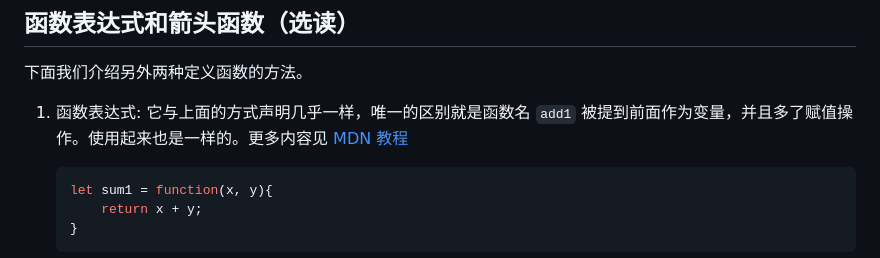
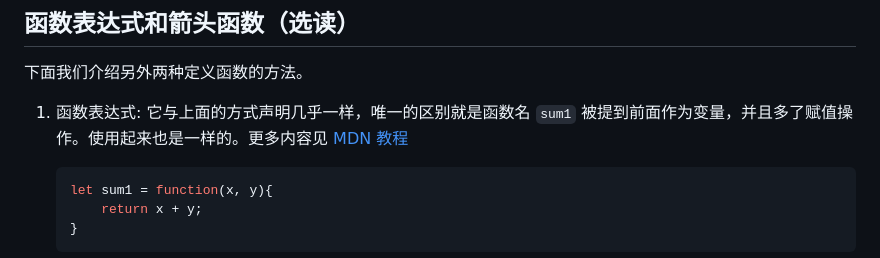
Before and after one commit to WTFAcademy/WTF-JavaScript, a Markdown page: 05_Function/readme.md, the part around one of its changes. Drawn GitHub-style.

````diff
--- a/05_Function/readme.md
+++ b/05_Function/readme.md
@@ -72,7 +72,7 @@ function sumCall(x, y){
 
 下面我们介绍另外两种定义函数的方法。
 
-1. 函数表达式: 它与上面的方式声明几乎一样，唯一的区别就是函数名 `add1` 被提到前面作为变量，并且多了赋值操作。使用起来也是一样的。更多内容见 [MDN 教程](https://developer.mozilla.org/zh-CN/docs/Web/JavaScript/Reference/Operators/function#%E8%AF%AD%E6%B3%95)
+1. 函数表达式: 它与上面的方式声明几乎一样，唯一的区别就是函数名 `sum1` 被提到前面作为变量，并且多了赋值操作。使用起来也是一样的。更多内容见 [MDN 教程](https://developer.mozilla.org/zh-CN/docs/Web/JavaScript/Reference/Operators/function#%E8%AF%AD%E6%B3%95)
 
     ```js
     let sum1 = function(x, y){
````
Also changed, not shown: other parts of 05_Function/readme.md (+1 -1 lines).
